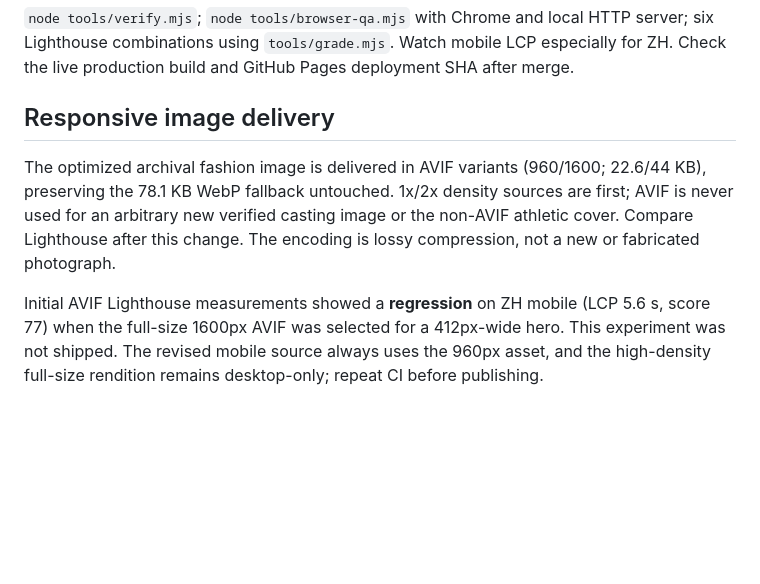
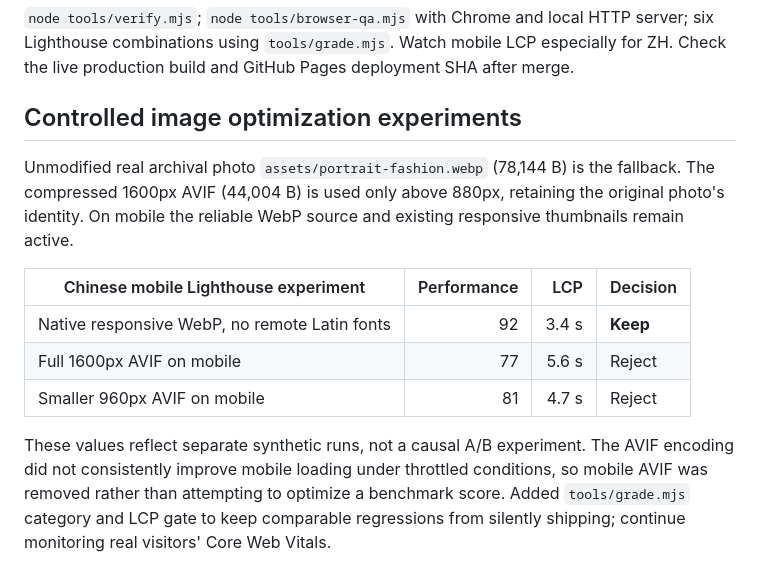
Before and after one commit to castefeudal/model, a Markdown page: AUDIT.md, the part around the change. Rendered like a GitHub page; blank space fills up the shorter version.

Commit message:
Document measured AVIF regression and mobile WebP preservation

```diff
--- a/AUDIT.md
+++ b/AUDIT.md
@@ -27,8 +27,14 @@ The project still requires recent verified front/three-quarter/profile/full-body
 
 `node tools/verify.mjs`; `node tools/browser-qa.mjs` with Chrome and local HTTP server; six Lighthouse combinations using `tools/grade.mjs`. Watch mobile LCP especially for ZH. Check the live production build and GitHub Pages deployment SHA after merge.
 
-## Responsive image delivery
+## Controlled image optimization experiments
 
-The optimized archival fashion image is delivered in AVIF variants (960/1600; 22.6/44 KB), preserving the 78.1 KB WebP fallback untouched. 1x/2x density sources are first; AVIF is never used for an arbitrary new verified casting image or the non-AVIF athletic cover. Compare Lighthouse after this change. The encoding is lossy compression, not a new or fabricated photograph.
+Unmodified real archival photo `assets/portrait-fashion.webp` (78,144 B) is the fallback. The compressed 1600px AVIF (44,004 B) is used only above 880px, retaining the original photo's identity. On mobile the reliable WebP source and existing responsive thumbnails remain active.
 
-Initial AVIF Lighthouse measurements showed a **regression** on ZH mobile (LCP 5.6 s, score 77) when the full-size 1600px AVIF was selected for a 412px-wide hero. This experiment was not shipped. The revised mobile source always uses the 960px asset, and the high-density full-size rendition remains desktop-only; repeat CI before publishing.
+| Chinese mobile Lighthouse experiment | Performance | LCP | Decision |
+| --- | ---: | ---: | --- |
+| Native responsive WebP, no remote Latin fonts | 92 | 3.4 s | **Keep** |
+| Full 1600px AVIF on mobile | 77 | 5.6 s | Reject |
+| Smaller 960px AVIF on mobile | 81 | 4.7 s | Reject |
+
+These values reflect separate synthetic runs, not a causal A/B experiment. The AVIF encoding did not consistently improve mobile loading under throttled conditions, so mobile AVIF was removed rather than attempting to optimize a benchmark score. Added `tools/grade.mjs` category and LCP gate to keep comparable regressions from silently shipping; continue monitoring real visitors' Core Web Vitals.
```
